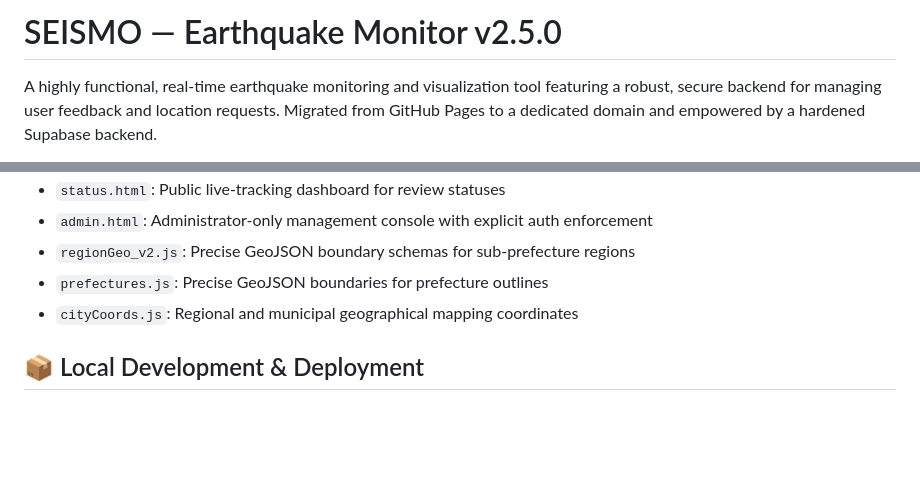
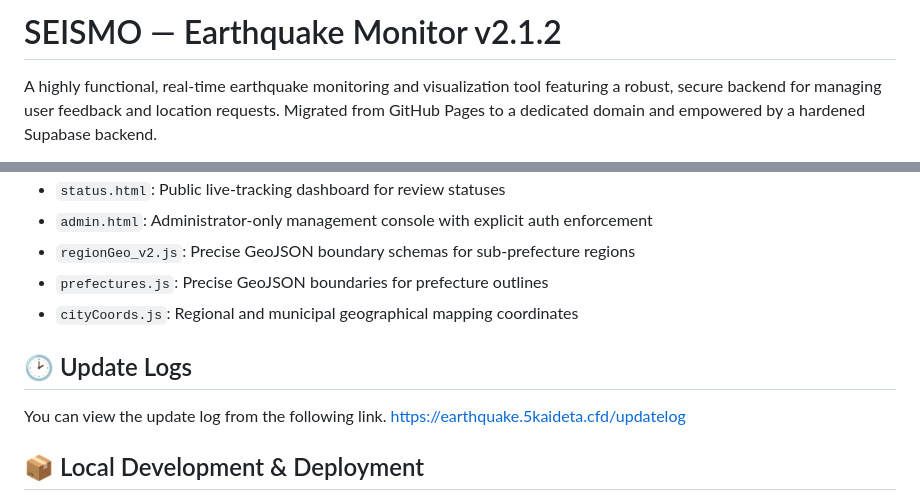
Before and after one commit to cod-git12/Earthquake-Viewer, a Markdown page: README.md, 2 parts joined by grey strips. Rendered like a GitHub page; blank space fills up the shorter version.

```diff
--- a/README.md
+++ b/README.md
@@ -1,4 +1,4 @@
-# SEISMO — Earthquake Monitor v2.5.0
+# SEISMO — Earthquake Monitor v2.1.2
 
 A highly functional, real-time earthquake monitoring and visualization tool featuring a robust, secure backend for managing user feedback and location requests. Migrated from GitHub Pages to a dedicated domain and empowered by a hardened Supabase backend.
 
@@ -62,6 +62,11 @@ To completely eliminate vulnerable front-end login bypasses (such as manually ov
 - `prefectures.js`: Precise GeoJSON boundaries for prefecture outlines
 - `cityCoords.js`: Regional and municipal geographical mapping coordinates
 
+## 🕑️ Update Logs
+
+You can view the update log from the following link.
+https://earthquake.5kaideta.cfd/updatelog
+
 ## 📦 Local Development & Deployment
 
 The production environment is actively deployed on a high-speed, hardened architecture under a dedicated domain ( `https://earthquake.5kaideta.cfd` ). If you wish to review or test the codebase locally, please follow the steps below:
```
Also changed, not shown: README_ja.md (+6 -1 lines).
